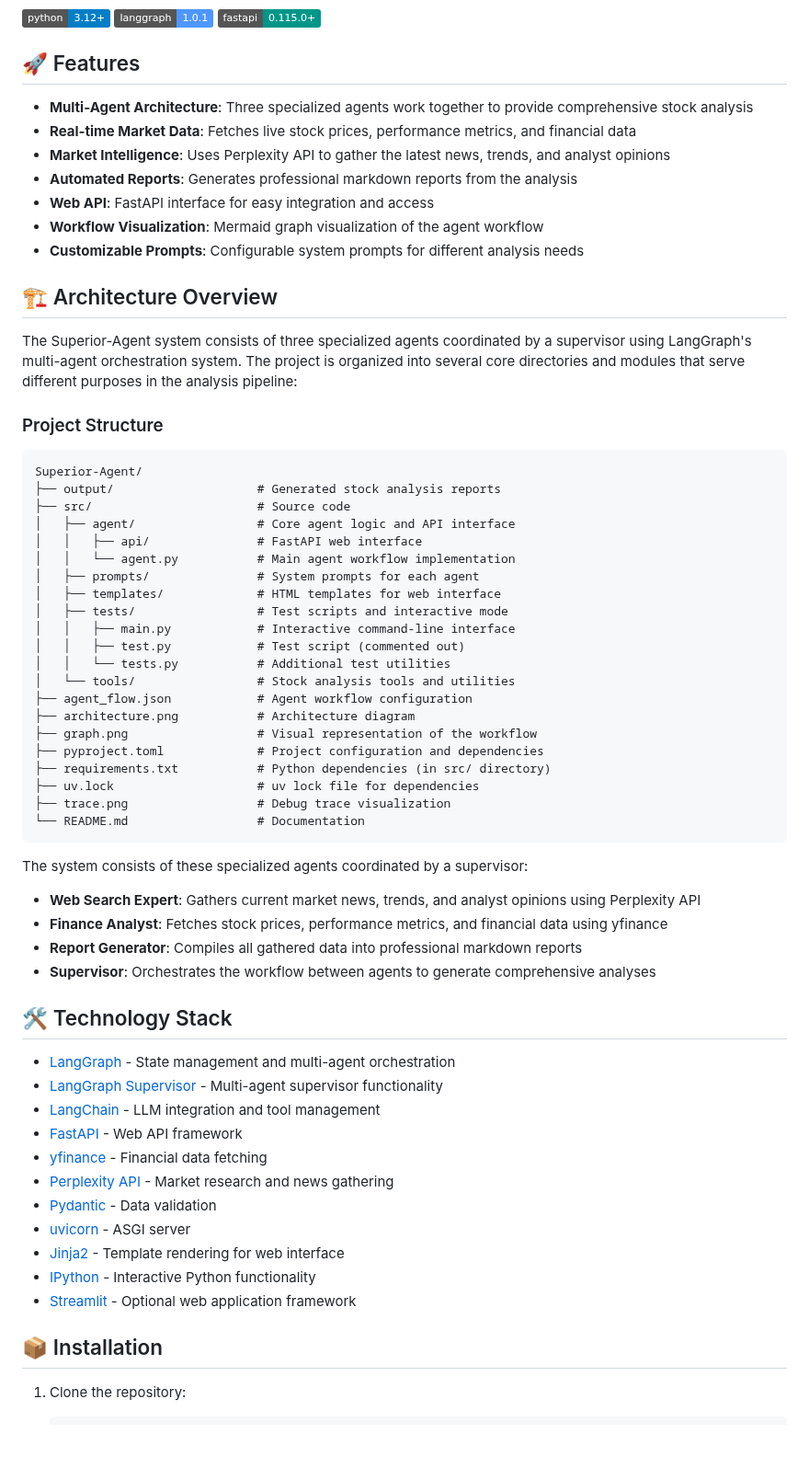
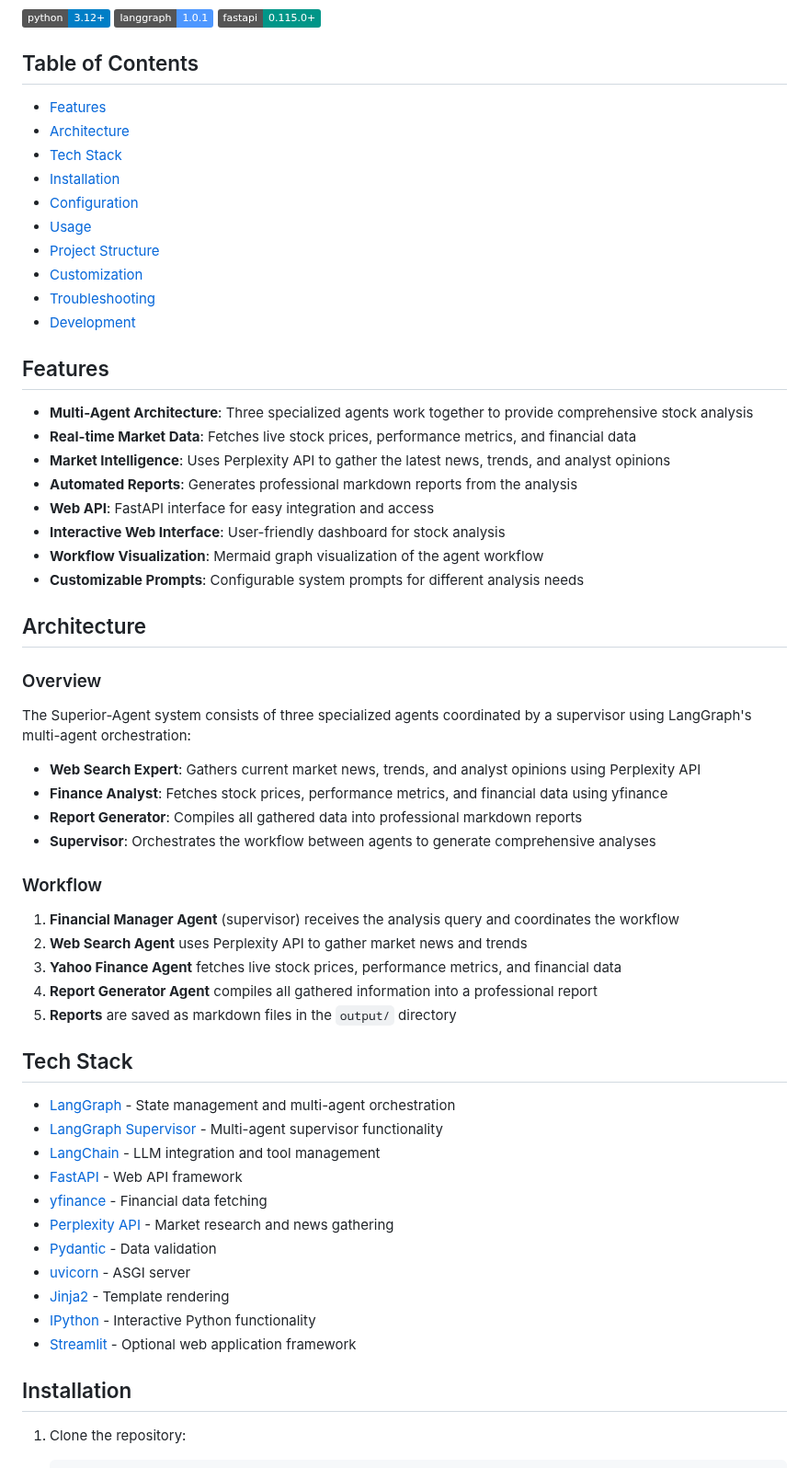
Before and after one commit to devgomesai/Superior-Agent, a Markdown page: README.md, the part around one of its changes. Shown at 92% size. Drawn GitHub-style; badges without logos; blank space fills up the shorter version.

````diff
--- a/README.md
+++ b/README.md
@@ -8,54 +8,50 @@ AI-powered stock analysis agent with multi-agent system for comprehensive market
 [![LangGraph](https://img.shields.io/badge/langgraph-1.0.1-4D97FF)](https://github.com/langchain-ai/langgraph)
 [![FastAPI](https://img.shields.io/badge/fastapi-0.115.0+-009688)](https://fastapi.tiangolo.com/)
 
-## 🚀 Features
+## Table of Contents
+
+- [Features](#features)
+- [Architecture](#architecture)
+- [Tech Stack](#tech-stack)
+- [Installation](#installation)
+- [Configuration](#configuration)
+- [Usage](#usage)
+- [Project Structure](#project-structure)
+- [Customization](#customization)
+- [Troubleshooting](#troubleshooting)
+- [Development](#development)
+
+## Features
 
 - **Multi-Agent Architecture**: Three specialized agents work together to provide comprehensive stock analysis
 - **Real-time Market Data**: Fetches live stock prices, performance metrics, and financial data
 - **Market Intelligence**: Uses Perplexity API to gather the latest news, trends, and analyst opinions
 - **Automated Reports**: Generates professional markdown reports from the analysis
 - **Web API**: FastAPI interface for easy integration and access
+- **Interactive Web Interface**: User-friendly dashboard for stock analysis
 - **Workflow Visualization**: Mermaid graph visualization of the agent workflow
 - **Customizable Prompts**: Configurable system prompts for different analysis needs
 
-## 🏗️ Architecture Overview
+## Architecture
 
-The Superior-Agent system consists of three specialized agents coordinated by a supervisor using LangGraph's multi-agent orchestration system. The project is organized into several core directories and modules that serve different purposes in the analysis pipeline:
+### Overview
 
-### Project Structure
-
-```
-Superior-Agent/
-├── output/                    # Generated stock analysis reports
-├── src/                       # Source code
-│   ├── agent/                 # Core agent logic and API interface
-│   │   ├── api/               # FastAPI web interface
-│   │   └── agent.py           # Main agent workflow implementation
-│   ├── prompts/               # System prompts for each agent
-│   ├── templates/             # HTML templates for web interface
-│   ├── tests/                 # Test scripts and interactive mode
-│   │   ├── main.py            # Interactive command-line interface
-│   │   ├── test.py            # Test script (commented out)
-│   │   └── tests.py           # Additional test utilities
-│   └── tools/                 # Stock analysis tools and utilities
-├── agent_flow.json            # Agent workflow configuration
-├── architecture.png           # Architecture diagram
-├── graph.png                  # Visual representation of the workflow
-├── pyproject.toml             # Project configuration and dependencies
-├── requirements.txt           # Python dependencies (in src/ directory)
-├── uv.lock                    # uv lock file for dependencies
-├── trace.png                  # Debug trace visualization
-└── README.md                  # Documentation
-```
-
-The system consists of these specialized agents coordinated by a supervisor:
+The Superior-Agent system consists of three specialized agents coordinated by a supervisor using LangGraph's multi-agent orchestration:
 
 - **Web Search Expert**: Gathers current market news, trends, and analyst opinions using Perplexity API
 - **Finance Analyst**: Fetches stock prices, performance metrics, and financial data using yfinance
 - **Report Generator**: Compiles all gathered data into professional markdown reports
 - **Supervisor**: Orchestrates the workflow between agents to generate comprehensive analyses
 
-## 🛠️ Technology Stack
+### Workflow
+
+1. **Financial Manager Agent** (supervisor) receives the analysis query and coordinates the workflow
+2. **Web Search Agent** uses Perplexity API to gather market news and trends
+3. **Yahoo Finance Agent** fetches live stock prices, performance metrics, and financial data
+4. **Report Generator Agent** compiles all gathered information into a professional report
+5. **Reports** are saved as markdown files in the `output/` directory
+
+## Tech Stack
 
 - [LangGraph](https://github.com/langchain-ai/langgraph) - State management and multi-agent orchestration
 - [LangGraph Supervisor](https://pypi.org/project/langgraph-supervisor/) - Multi-agent supervisor functionality
@@ -65,11 +61,11 @@ The system consists of these specialized agents coordinated by a supervisor:
 - [Perplexity API](https://www.perplexity.ai/) - Market research and news gathering
 - [Pydantic](https://pydantic-docs.helpmanual.io/) - Data validation
 - [uvicorn](https://www.uvicorn.org/) - ASGI server
-- [Jinja2](https://jinja.palletsprojects.com/) - Template rendering for web interface
+- [Jinja2](https://jinja.palletsprojects.com/) - Template rendering
 - [IPython](https://ipython.org/) - Interactive Python functionality
 - [Streamlit](https://streamlit.io/) - Optional web application framework
 
-## 📦 Installation
+## Installation
 
 1. Clone the repository:
    ```bash
````
Also changed, not shown: other parts of README.md (+106 -103 lines).
